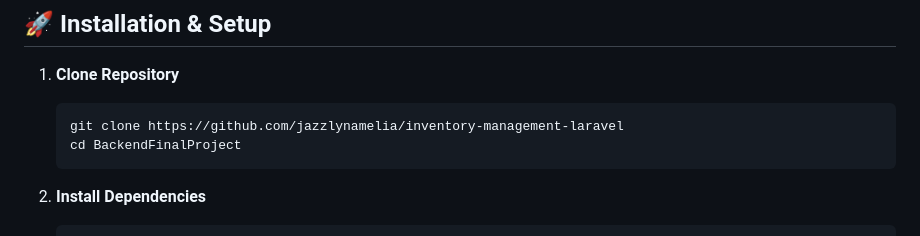
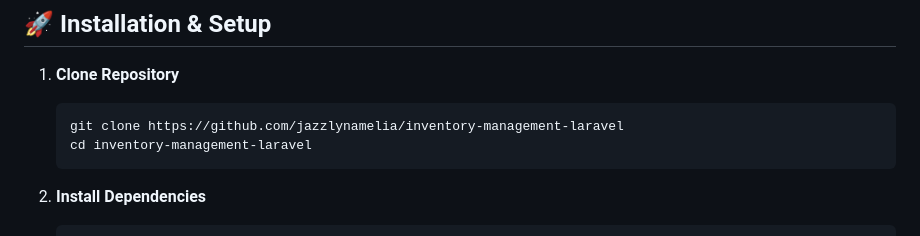
Before and after one commit to jazzlynamelia/BackendFinalProject, a Markdown page: README.md, the part around the change. GitHub-like rendering.

````diff
--- a/README.md
+++ b/README.md
@@ -88,7 +88,7 @@ Structured relational schema including:
 1. **Clone Repository**
    ```bash
    git clone https://github.com/jazzlynamelia/inventory-management-laravel
-   cd BackendFinalProject
+   cd inventory-management-laravel
    ```
 2. **Install Dependencies**
    ```bash
````
